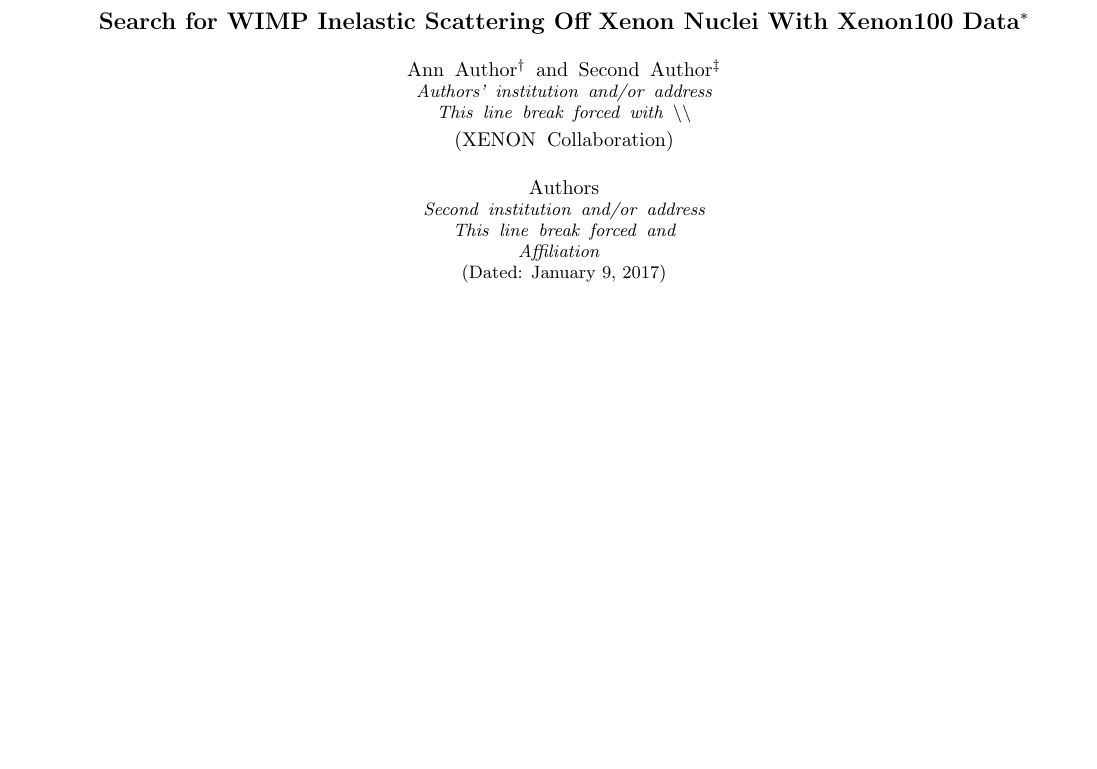
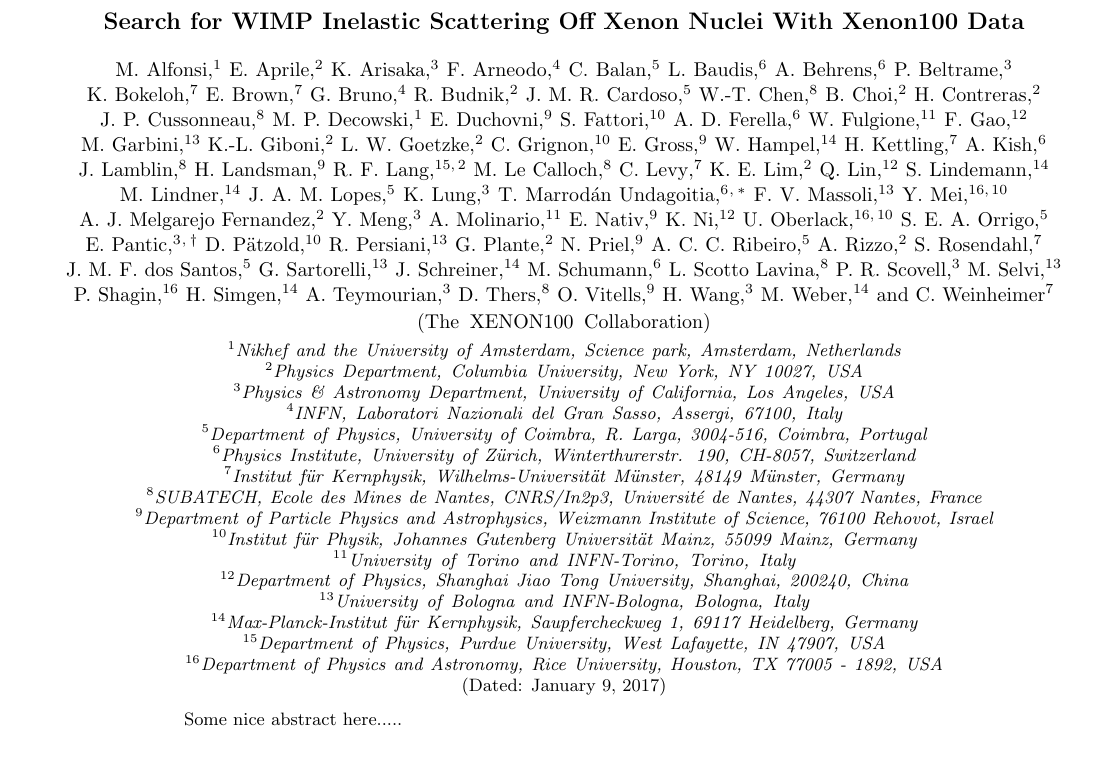
Before and after one commit to panManfredini/Papers, a LaTeX paper (Inelastic/inelastic_main.tex): part of page 1 of 4 before the commit and part of page 1 of 5 after it, cut at the place of the change, the shorter picture padded with empty space. Compiled offline with pdfLaTeX.

Commit message:
Some changes

```diff
--- a/Inelastic/inelastic_main.tex
+++ b/Inelastic/inelastic_main.tex
@@ -20,7 +20,7 @@
 %
 \documentclass[%
  reprint,
-%superscriptaddress,
+superscriptaddress,
 %groupedaddress,
 %unsortedaddress,
 %runinaddress,
@@ -39,7 +39,9 @@
 %prstper,
 %floatfix,
 ]{revtex4-1}
+%]{article}
 
+\usepackage{color}
 \usepackage{graphicx}% Include figure files
 \usepackage{dcolumn}% Align table columns on decimal point
 \usepackage{bm}% bold math
@@ -56,45 +58,123 @@
 %%height=10in,a5paper,hmargin={3cm,0.8in},
 %]{geometry}
 
+%\usepackage[sorting=none]{biblatex}
+\usepackage{lineno}
+
+
+
+\newcommand{\assergi}{\affiliation{INFN, Laboratori Nazionali del Gran Sasso, Assergi, 67100, Italy}}
+\newcommand{\bologna}{\affiliation{University of Bologna and INFN-Bologna, Bologna, Italy}}
+\newcommand{\columbia}{\affiliation{Physics Department, Columbia University, New York, NY 10027, USA}}
+\newcommand{\coimbra}{\affiliation{Department of Physics, University of Coimbra, R. Larga, 3004-516, Coimbra, Portugal}}
+\newcommand{\heidelberg}{\affiliation{Max-Planck-Institut f\"ur Kernphysik, Saupfercheckweg 1, 69117 Heidelberg, Germany}}
+\newcommand{\houston}{\affiliation{Department of Physics and Astronomy, Rice University, Houston, TX 77005 - 1892, USA}}
+\newcommand{\laquila}{\affiliation{Department of Physics, University of L'Aquila, 67010, Italy}}
+\newcommand{\losangeles}{\affiliation{Physics \& Astronomy Department, University of California, Los Angeles, USA}}
+\newcommand{\mainz}{\affiliation{Institut f\"ur Physik, Johannes Gutenberg Universit\"at Mainz, 55099 Mainz, Germany}}
+\newcommand{\munster}{\affiliation{Institut f\"ur Kernphysik, Wilhelms-Universit\"at M\"unster, 48149 M\"unster, Germany}}
+\newcommand{\nikhef}{\affiliation{Nikhef  and the University of Amsterdam, Science park, Amsterdam, Netherlands}}
+\newcommand{\purdue}{\affiliation{Department of Physics, Purdue University, West Lafayette, IN 47907, USA}}
+\newcommand{\shanghai}{\affiliation{Department of Physics, Shanghai Jiao Tong University, Shanghai, 200240, China}}
+\newcommand{\subatech}{\affiliation{SUBATECH, Ecole des Mines de Nantes, CNRS/In2p3, Universit\'e de Nantes, 44307 Nantes, France}}
+\newcommand{\torino}{\affiliation{University of Torino and INFN-Torino, Torino, Italy}}
+\newcommand{\weizmann}{\affiliation{Department of Particle Physics and Astrophysics, Weizmann Institute of Science, 76100 Rehovot, Israel}}
+\newcommand{\zurich}{\affiliation{Physics Institute, University of Z\"{u}rich, Winterthurerstr. 190, CH-8057, Switzerland}}
+%%%%%%%%%%%%%%%%%%%%%%
+
+
 \begin{document}
 
-%\preprint{APS/123-QED}
 
 \title{Search for WIMP Inelastic Scattering Off Xenon Nuclei With Xenon100 Data}% Force line breaks with \\
-\thanks{}%
 
-\author{Ann Author}
- \altaffiliation[Also at ]{Physics Department, XYZ University.}%Lines break automatically or can be forced with \\
-\author{Second Author}%
- \email{Second.Author@institution.edu}
-\affiliation{%
- Authors' institution and/or address\\
- This line break forced with \textbackslash\textbackslash
-}%
 
-\collaboration{XENON Collaboration}%\noaffiliation
+\author{M.~Alfonsi}\nikhef
+\author{E.~Aprile}\columbia
+\author{K.~Arisaka}\losangeles
+\author{F.~Arneodo}\assergi
+\author{C.~Balan}\coimbra
+\author{L.~Baudis}\zurich
+\author{A.~Behrens}\zurich
+\author{P.~Beltrame}\losangeles
+\author{K.~Bokeloh}\munster
+\author{E.~Brown}\munster
+\author{G.~Bruno}\assergi
+\author{R.~Budnik}\columbia
+\author{J.~M.~R.~Cardoso}\coimbra
+\author{W.-T.~Chen}\subatech
+\author{B.~Choi}\columbia
+\author{H.~Contreras}\columbia
+\author{J.~P.~Cussonneau}\subatech
+\author{M.~P.~Decowski}\nikhef
+\author{E.~Duchovni}\weizmann
+\author{S.~Fattori}\mainz
+\author{A.~D.~Ferella}\zurich
+\author{W.~Fulgione}\torino
+\author{F.~Gao}\shanghai
+\author{M.~Garbini}\bologna
+\author{K.-L.~Giboni}\columbia
+\author{L.~W.~Goetzke}\columbia
+\author{C.~Grignon}\mainz
+\author{E.~Gross}\weizmann
+\author{W.~Hampel}\heidelberg
+\author{H.~Kettling}\munster
+\author{A.~Kish}\zurich
+\author{J.~Lamblin}\subatech
+\author{H.~Landsman}\weizmann
+\author{R.~F.~Lang}\purdue\columbia
+\author{M.~Le~Calloch}\subatech
+\author{C.~Levy}\munster
+\author{K.~E.~Lim}\columbia
+\author{Q.~Lin}\shanghai
+\author{S.~Lindemann}\heidelberg
+\author{M.~Lindner}\heidelberg
+\author{J.~A.~M.~Lopes}\coimbra
+\author{K.~Lung}\losangeles
+\author{T.~Marrod\'an~Undagoitia} \email{marrodan@physik.uzh.ch} \zurich%[Email:]
+\author{F.~V.~Massoli}\bologna
+\author{Y.~Mei}\houston\mainz
+\author{A.~J.~Melgarejo~Fernandez}\columbia
+\author{Y.~Meng}\losangeles
+\author{A.~Molinario}\torino
+\author{E.~Nativ}\weizmann
+\author{K.~Ni}\shanghai
+\author{U.~Oberlack}\houston\mainz
+\author{S.~E.~A.~Orrigo}\coimbra
+\author{E.~Pantic} \email{pantic@physics.ucla.edu} \losangeles
+\author{D.~P\"atzold}\mainz
+\author{R.~Persiani}\bologna
+\author{G.~Plante}\columbia
+\author{N.~Priel}\weizmann
+\author{A.~C.~C.~Ribeiro}\coimbra
+\author{A.~Rizzo}\columbia
+\author{S.~Rosendahl}\munster
+\author{J.~M.~F.~dos Santos}\coimbra
+\author{G.~Sartorelli}\bologna
+\author{J.~Schreiner}\heidelberg
+\author{M.~Schumann}\zurich
+\author{L.~Scotto~Lavina}\subatech
+\author{P.~R.~Scovell}\losangeles
+\author{M.~Selvi}\bologna
+\author{P.~Shagin}\houston
+\author{H.~Simgen}\heidelberg
+\author{A.~Teymourian}\losangeles
+\author{D.~Thers}\subatech
+\author{O.~Vitells}\weizmann
+\author{H.~Wang}\losangeles
+\author{M.~Weber}\heidelberg
+\author{C.~Weinheimer}\munster
 
-\author{Authors}
-% \homepage{http://www.Second.institution.edu/~Charlie.Author}
-\affiliation{
- Second institution and/or address\\
- This line break forced% with \\
-}%
-\affiliation{
- Affiliation
-}%
+\collaboration{The XENON100 Collaboration}\noaffiliation
 
-%\collaboration{CLEO Collaboration}%\noaffiliation
 
-\date{\today}% It is always \today, today,
-             %  but any date may be explicitly specified
+
+\date{\today}
 
 \begin{abstract}
-
+	Some nice abstract here.....
 \end{abstract}
 
-%\pacs{Valid PACS appear here}% PACS, the Physics and Astronomy
-                             % Classification Scheme.
 %\keywords{Suggested keywords}%Use showkeys class option if keyword
                               %display desired
 \maketitle
```
Also changed, not shown: Inelastic/analysis.tex (+70 -66 lines), Inelastic/inelastic_main.bib (+15 -0 lines), Inelastic/intro.tex (+6 -3 lines), Inelastic/results.tex (+6 -3 lines), Inelastic/images/wimp_sys_unc.png (added), Inelastic/inelastic_main.pdf, Inelastic/inelastic_main.tex (8 more changed lines).
